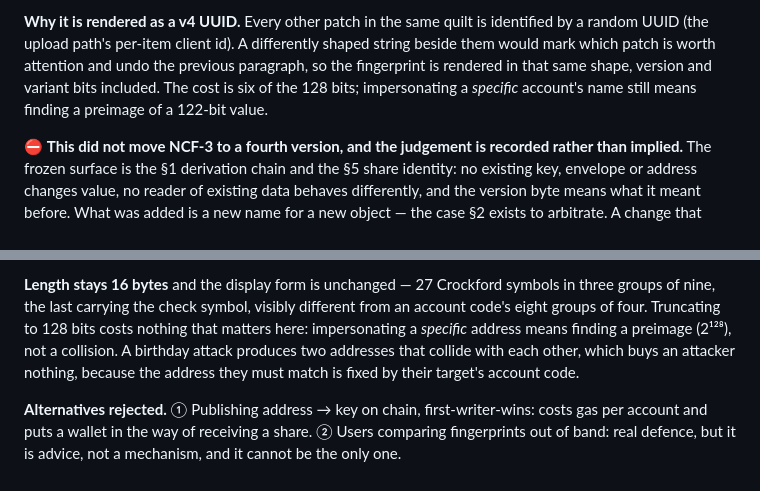
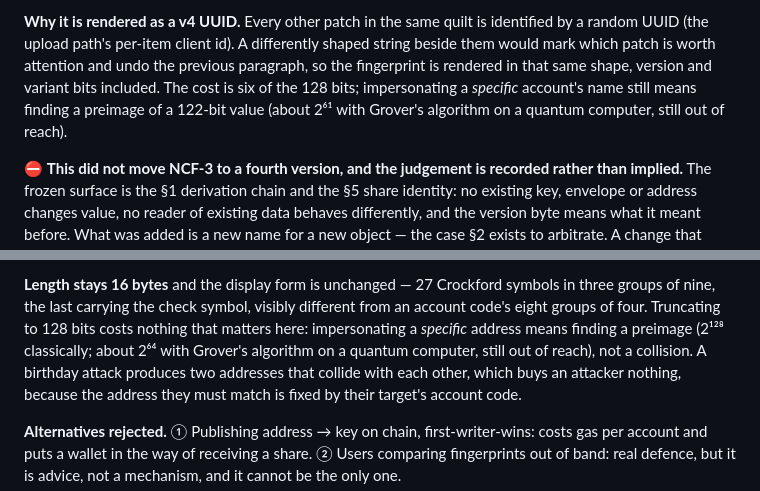
Before and after one commit to needmoretruth/nmts-recovery, a Markdown page: docs/CRYPTO-FORMAT-NCF3.md, 2 parts joined by grey strips. GitHub-like rendering.

Commit message:
State the quantum preimage cost beside the classical figure
The format document names its limits rather than implying them, so
the Grover-adjusted cost of finding a preimage now sits next to the
classical one for the address and the public name.

```diff
--- a/docs/CRYPTO-FORMAT-NCF3.md
+++ b/docs/CRYPTO-FORMAT-NCF3.md
@@ -382,7 +382,7 @@ everyone who does not already hold the key that opens what it points at.
 UUID (the upload path's per-item client id). A differently shaped string beside them would mark
 which patch is worth attention and undo the previous paragraph, so the fingerprint is rendered in
 that same shape, version and variant bits included. The cost is six of the 128 bits; impersonating
-a *specific* account's name still means finding a preimage of a 122-bit value.
+a *specific* account's name still means finding a preimage of a 122-bit value (about 2⁶¹ with Grover's algorithm on a quantum computer, still out of reach).
 
 ⛔ **This did not move NCF-3 to a fourth version, and the judgement is recorded rather than
 implied.** The frozen surface is the §1 derivation chain and the §5 share identity: no existing
@@ -649,7 +649,7 @@ only thing that can derive, on a value the design says is immutable.
 **Length stays 16 bytes** and the display form is unchanged — 27 Crockford symbols in three groups
 of nine, the last carrying the check symbol, visibly different from an account code's eight groups
 of four. Truncating to 128 bits costs nothing that matters here: impersonating a *specific*
-address means finding a preimage (2¹²⁸), not a collision. A birthday attack produces two addresses
+address means finding a preimage (2¹²⁸ classically; about 2⁶⁴ with Grover's algorithm on a quantum computer, still out of reach), not a collision. A birthday attack produces two addresses
 that collide with each other, which buys an attacker nothing, because the address they must match
 is fixed by their target's account code.
 
```
